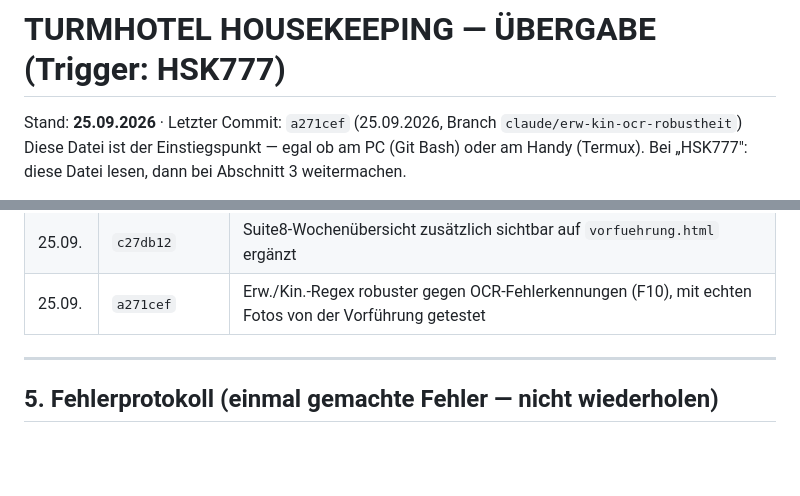
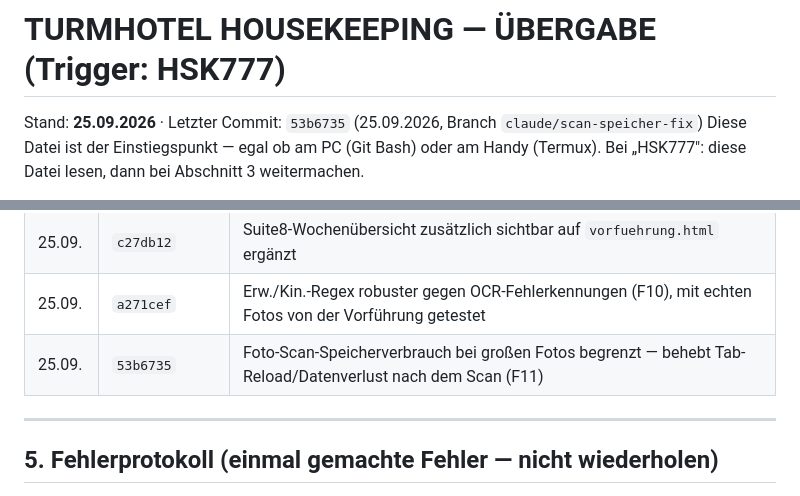
Before and after one commit to intelligentresponder-max/turmhotel, a Markdown page: UEBERGABE_HSK777.md, 2 parts joined by grey strips. Drawn GitHub-style; blank space fills up the shorter version.

Commit message:
Übergabe HSK777 auf 53b6735 aktualisieren
Co-Authored-By: Claude Sonnet 5 <noreply@anthropic.com>
Claude-Session: https://claude.ai/code/session_017pW5mUpBwP9Z9ZhSae5NJb

```diff
--- a/UEBERGABE_HSK777.md
+++ b/UEBERGABE_HSK777.md
@@ -1,6 +1,6 @@
 # TURMHOTEL HOUSEKEEPING — ÜBERGABE (Trigger: HSK777)
 
-Stand: **25.09.2026** · Letzter Commit: `a271cef` (25.09.2026, Branch `claude/erw-kin-ocr-robustheit`)
+Stand: **25.09.2026** · Letzter Commit: `53b6735` (25.09.2026, Branch `claude/scan-speicher-fix`)
 Diese Datei ist der Einstiegspunkt — egal ob am PC (Git Bash) oder am Handy (Termux).
 Bei „HSK777": diese Datei lesen, dann bei Abschnitt 3 weitermachen.
 
@@ -195,6 +195,7 @@ dieser Runde — folgendes bleibt aus der alten Roadmap liegen:
 | 25.09. | `6f3c12f` | Echte Suite8-Verfügbarkeit (Amir) als Gegenprobe + Wochenübersicht in Referenzwerte dokumentiert |
 | 25.09. | `c27db12` | Suite8-Wochenübersicht zusätzlich sichtbar auf `vorfuehrung.html` ergänzt |
 | 25.09. | `a271cef` | Erw./Kin.-Regex robuster gegen OCR-Fehlerkennungen (F10), mit echten Fotos von der Vorführung getestet |
+| 25.09. | `53b6735` | Foto-Scan-Speicherverbrauch bei großen Fotos begrenzt — behebt Tab-Reload/Datenverlust nach dem Scan (F11) |
 
 ---
 
```
